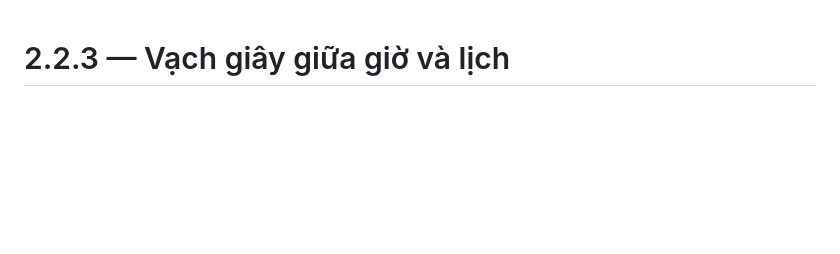
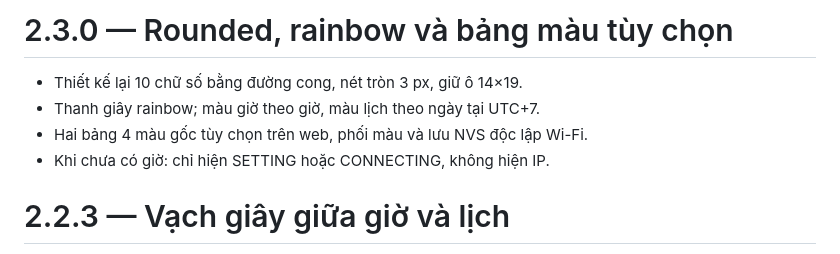
Before and after one commit to Hoangminhfcb/esp32-p5-clock, a Markdown page: CHANGELOG.md, the part around the change. Rendered like a GitHub page; blank space fills up the shorter version.

```diff
--- a/CHANGELOG.md
+++ b/CHANGELOG.md
@@ -1,3 +1,10 @@
+# 2.3.0 — Rounded, rainbow và bảng màu tùy chọn
+
+- Thiết kế lại 10 chữ số bằng đường cong, nét tròn 3 px, giữ ô 14×19.
+- Thanh giây rainbow; màu giờ theo giờ, màu lịch theo ngày tại UTC+7.
+- Hai bảng 4 màu gốc tùy chọn trên web, phối màu và lưu NVS độc lập Wi-Fi.
+- Khi chưa có giờ: chỉ hiện SETTING hoặc CONNECTING, không hiện IP.
+
 # 2.2.3 — Vạch giây giữa giờ và lịch
 
 - Thêm vạch 60 LED cao 1 pixel tại y=21: thêm một LED mỗi giây, bắt đầu lại khi sang phút.
```
Also changed, not shown: README.md (+11 -5 lines), docs/clock-preview.png, docs/clock-status-preview.png (added), 12 other files.
